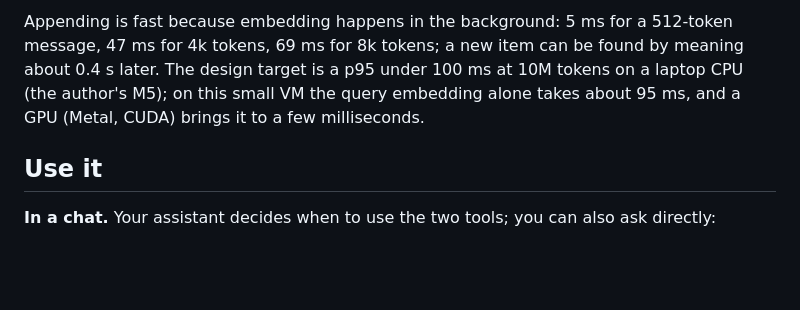
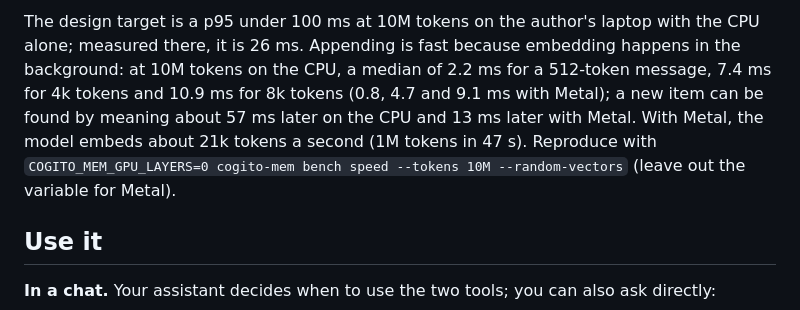
Before and after one commit to meridian21lab/cogito-mem, a Markdown page: README.md, the part around one of its changes. Rendered like a GitHub page; blank space fills up the shorter version.

```diff
--- a/README.md
+++ b/README.md
@@ -97,8 +124,10 @@ on the CPU by EmbeddingGemma 300M, the closest model we could download):
 
-Appending is fast because embedding happens in the background: 5 ms for a 512-token message, 47 ms for 4k tokens,
-69 ms for 8k tokens; a new item can be found by meaning about 0.4 s later. The design target is a p95 under
-100 ms at 10M tokens on a laptop CPU (the author's M5); on this small VM the query embedding alone takes about
-95 ms, and a GPU (Metal, CUDA) brings it to a few milliseconds.
+The design target is a p95 under 100 ms at 10M tokens on the author's laptop with the CPU alone; measured there,
+it is 26 ms. Appending is fast because embedding happens in the background: at 10M tokens on the CPU, a median of
+2.2 ms for a 512-token message, 7.4 ms for 4k tokens and 10.9 ms for 8k tokens (0.8, 4.7 and 9.1 ms with Metal); a
+new item can be found by meaning about 57 ms later on the CPU and 13 ms later with Metal. With Metal, the model
+embeds about 21k tokens a second (1M tokens in 47 s). Reproduce with
+`COGITO_MEM_GPU_LAYERS=0 cogito-mem bench speed --tokens 10M --random-vectors` (leave out the variable for Metal).
 
 ## Use it
 
```
Also changed, not shown: other parts of README.md (+46 -19 lines), docs/requirements.md (+16 -5 lines).
